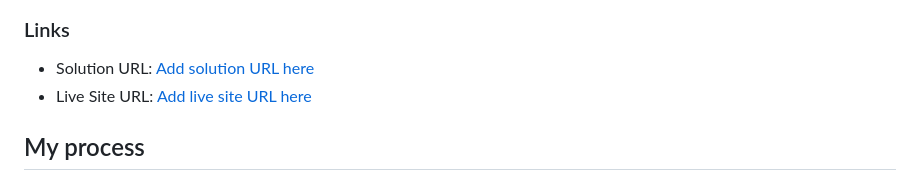
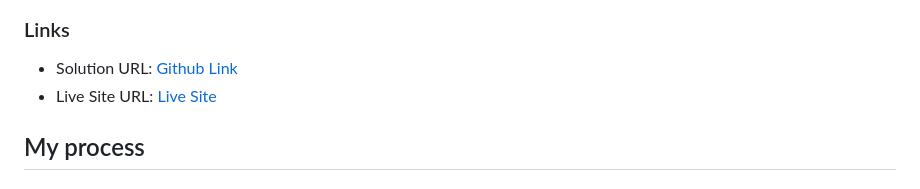
Before and after one commit to DeviantSchemist/juniordevportfolio, a Markdown page: README.md, the part around the change. GitHub-like rendering.

```diff
--- a/README.md
+++ b/README.md
@@ -44,8 +44,8 @@ Users should be able to:
 
 ### Links
 
-- Solution URL: [Add solution URL here](https://your-solution-url.com)
-- Live Site URL: [Add live site URL here](https://your-live-site-url.com)
+- Solution URL: [Github Link](https://github.com/DeviantSchemist/juniordevportfolio)
+- Live Site URL: [Live Site](https://steady-sunburst-4c2224.netlify.app/)
 
 ## My process
 
```
